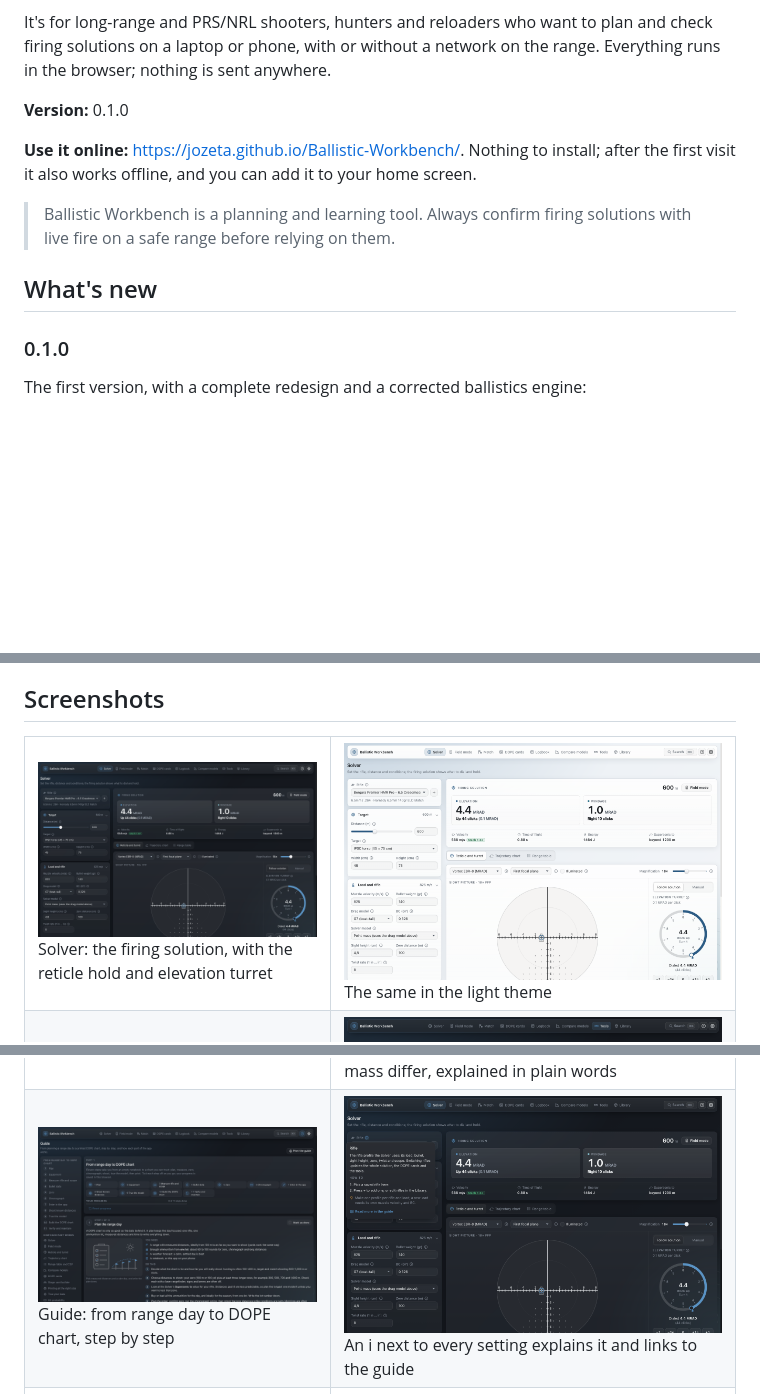
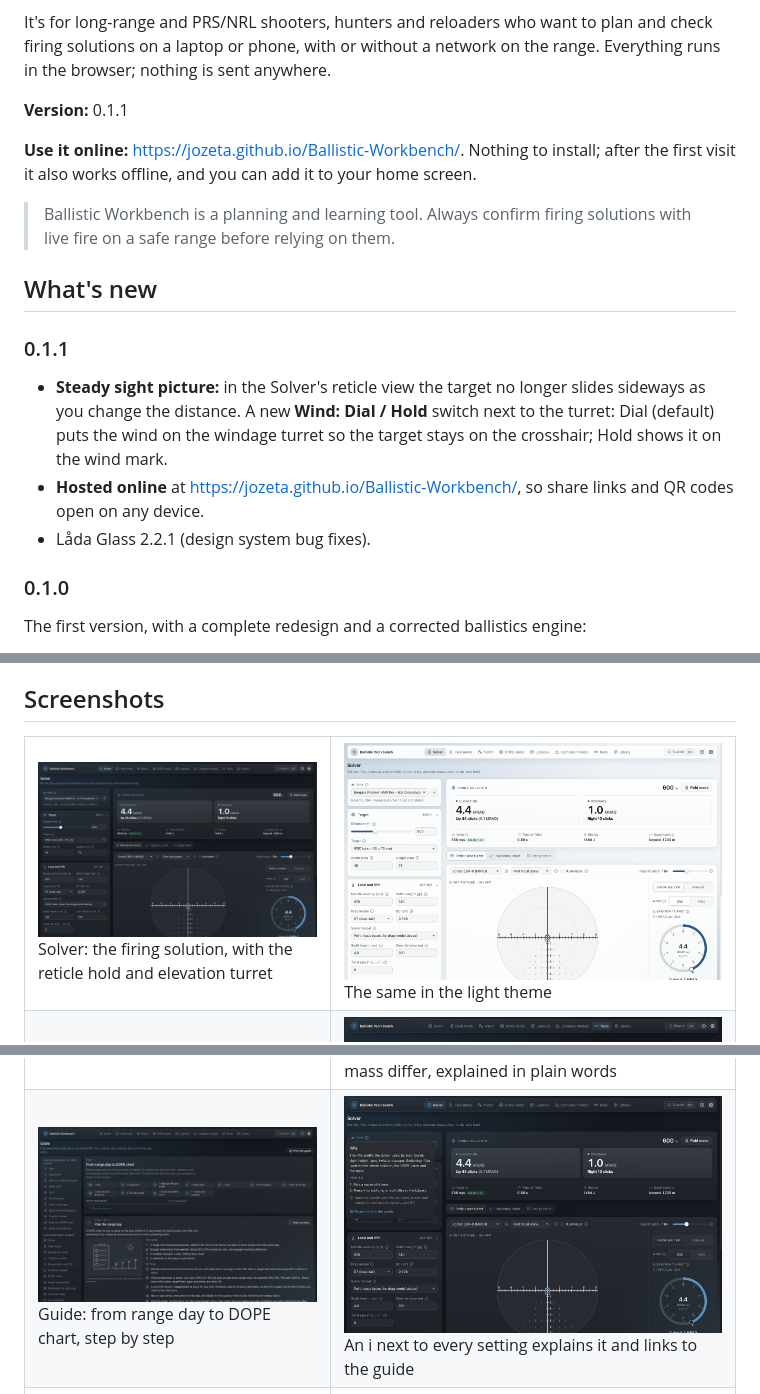
Before and after one commit to jozeta/Ballistic-Workbench, a Markdown page: README.md, 3 parts joined by grey strips. GitHub-like rendering; pictures changed too: docs/screenshots/help.png, docs/screenshots/workspace-light.png, docs/screenshots/workspace.png; blank space fills up the shorter version.

Commit message:
Release 0.1.1: steady sight picture (wind dial/hold), Låda Glass 2.2.1
Patch release: a reticle-view fix and a design-system bug-fix update.

Co-Authored-By: Claude Opus 5.5 <noreply@anthropic.com>

```diff
--- a/README.md
+++ b/README.md
@@ -9,7 +9,7 @@ It's for long-range and PRS/NRL shooters, hunters and reloaders who want to plan
 solutions on a laptop or phone, with or without a network on the range. Everything runs in the
 browser; nothing is sent anywhere.
 
-**Version:** 0.1.0
+**Version:** 0.1.1
 
 **Use it online:** <https://jozeta.github.io/Ballistic-Workbench/>. Nothing to install; after the
 first visit it also works offline, and you can add it to your home screen.
@@ -18,6 +18,16 @@ first visit it also works offline, and you can add it to your home screen.
 > fire on a safe range before relying on them.
 
 ## What's new
+
+### 0.1.1
+
+- **Steady sight picture:** in the Solver's reticle view the target no longer slides sideways as
+  you change the distance. A new **Wind: Dial / Hold** switch next to the turret: Dial (default)
+  puts the wind on the windage turret so the target stays on the crosshair; Hold shows it on the
+  wind mark.
+- **Hosted online** at <https://jozeta.github.io/Ballistic-Workbench/>, so share links and QR codes
+  open on any device.
+- Låda Glass 2.2.1 (design system bug fixes).
 
 ### 0.1.0
 
```
Also changed, not shown: CHANGELOG.md (+6 -1 lines), 4 other files.
